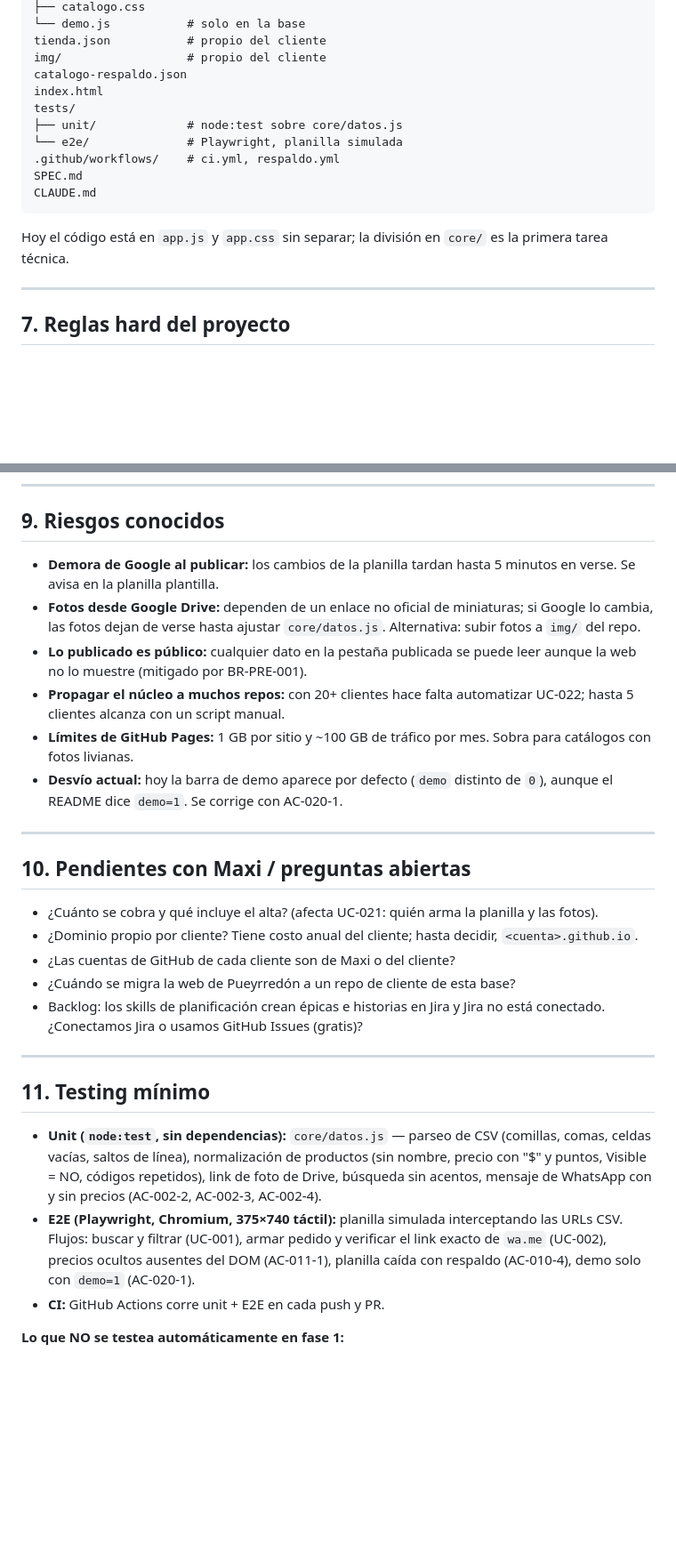
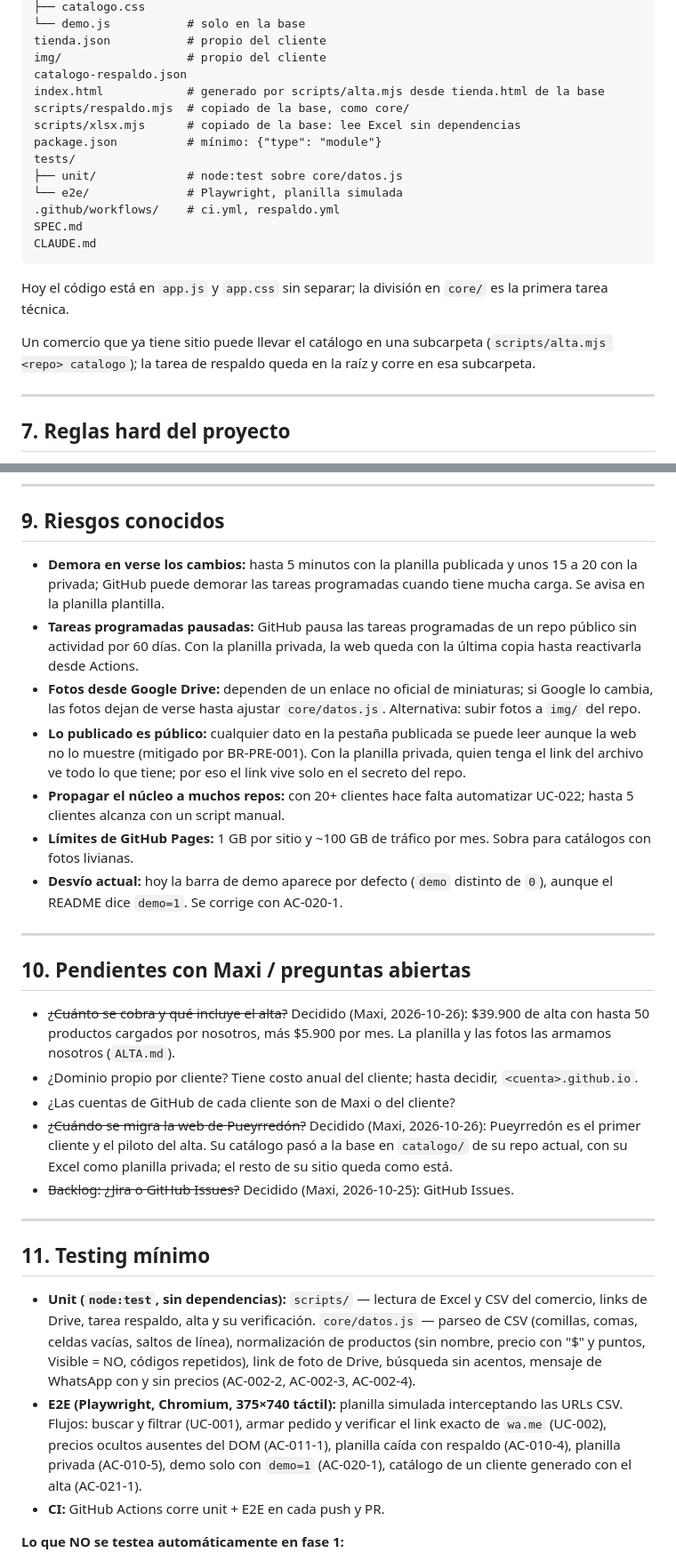
Before and after one commit to malbeldas/catalogo-web, a Markdown page: SPEC.md, 2 parts joined by grey strips. Shown at 89% size. GitHub-like rendering; blank space fills up the shorter version.

````diff
--- a/SPEC.md
+++ b/SPEC.md
@@ -185,7 +192,10 @@ core/                 # núcleo: idéntico en todos los clientes, solo se edita
 tienda.json           # propio del cliente
 img/                  # propio del cliente
 catalogo-respaldo.json
-index.html
+index.html            # generado por scripts/alta.mjs desde tienda.html de la base
+scripts/respaldo.mjs  # copiado de la base, como core/
+scripts/xlsx.mjs      # copiado de la base: lee Excel sin dependencias
+package.json          # mínimo: {"type": "module"}
 tests/
 ├── unit/             # node:test sobre core/datos.js
 └── e2e/              # Playwright, planilla simulada
@@ -195,6 +205,8 @@ CLAUDE.md
 ```
 
 Hoy el código está en `app.js` y `app.css` sin separar; la división en `core/` es la primera tarea técnica.
+
+Un comercio que ya tiene sitio puede llevar el catálogo en una subcarpeta (`scripts/alta.mjs <repo> catalogo`); la tarea de respaldo queda en la raíz y corre en esa subcarpeta.
 
 ---
 
@@ -232,9 +247,10 @@ QR de reseñas con beneficio y probador de luces quedan en el repo de Pueyrredó
 
 ## 9. Riesgos conocidos
 
-- **Demora de Google al publicar:** los cambios de la planilla tardan hasta 5 minutos en verse. Se avisa en la planilla plantilla.
+- **Demora en verse los cambios:** hasta 5 minutos con la planilla publicada y unos 15 a 20 con la privada; GitHub puede demorar las tareas programadas cuando tiene mucha carga. Se avisa en la planilla plantilla.
+- **Tareas programadas pausadas:** GitHub pausa las tareas programadas de un repo público sin actividad por 60 días. Con la planilla privada, la web queda con la última copia hasta reactivarla desde Actions.
 - **Fotos desde Google Drive:** dependen de un enlace no oficial de miniaturas; si Google lo cambia, las fotos dejan de verse hasta ajustar `core/datos.js`. Alternativa: subir fotos a `img/` del repo.
-- **Lo publicado es público:** cualquier dato en la pestaña publicada se puede leer aunque la web no lo muestre (mitigado por BR-PRE-001).
+- **Lo publicado es público:** cualquier dato en la pestaña publicada se puede leer aunque la web no lo muestre (mitigado por BR-PRE-001). Con la planilla privada, quien tenga el link del archivo ve todo lo que tiene; por eso el link vive solo en el secreto del repo.
 - **Propagar el núcleo a muchos repos:** con 20+ clientes hace falta automatizar UC-022; hasta 5 clientes alcanza con un script manual.
 - **Límites de GitHub Pages:** 1 GB por sitio y ~100 GB de tráfico por mes. Sobra para catálogos con fotos livianas.
 - **Desvío actual:** hoy la barra de demo aparece por defecto (`demo` distinto de `0`), aunque el README dice `demo=1`. Se corrige con AC-020-1.
@@ -243,18 +259,18 @@ QR de reseñas con beneficio y probador de luces quedan en el repo de Pueyrredó
 
 ## 10. Pendientes con Maxi / preguntas abiertas
 
-- ¿Cuánto se cobra y qué incluye el alta? (afecta UC-021: quién arma la planilla y las fotos).
+- ~~¿Cuánto se cobra y qué incluye el alta?~~ Decidido (Maxi, 2026-10-26): $39.900 de alta con hasta 50 productos cargados por nosotros, más $5.900 por mes. La planilla y las fotos las armamos nosotros (`ALTA.md`).
 - ¿Dominio propio por cliente? Tiene costo anual del cliente; hasta decidir, `<cuenta>.github.io`.
 - ¿Las cuentas de GitHub de cada cliente son de Maxi o del cliente?
-- ¿Cuándo se migra la web de Pueyrredón a un repo de cliente de esta base?
-- Backlog: los skills de planificación crean épicas e historias en Jira y Jira no está conectado. ¿Conectamos Jira o usamos GitHub Issues (gratis)?
+- ~~¿Cuándo se migra la web de Pueyrredón?~~ Decidido (Maxi, 2026-10-26): Pueyrredón es el primer cliente y el piloto del alta. Su catálogo pasó a la base en `catalogo/` de su repo actual, con su Excel como planilla privada; el resto de su sitio queda como está.
+- ~~Backlog: ¿Jira o GitHub Issues?~~ Decidido (Maxi, 2026-10-25): GitHub Issues.
 
 ---
 
 ## 11. Testing mínimo
 
-- **Unit (`node:test`, sin dependencias):** `core/datos.js` — parseo de CSV (comillas, comas, celdas vacías, saltos de línea), normalización de productos (sin nombre, precio con "$" y puntos, Visible = NO, códigos repetidos), link de foto de Drive, búsqueda sin acentos, mensaje de WhatsApp con y sin precios (AC-002-2, AC-002-3, AC-002-4).
-- **E2E (Playwright, Chromium, 375×740 táctil):** planilla simulada interceptando las URLs CSV. Flujos: buscar y filtrar (UC-001), armar pedido y verificar el link exacto de `wa.me` (UC-002), precios ocultos ausentes del DOM (AC-011-1), planilla caída con respaldo (AC-010-4), demo solo con `demo=1` (AC-020-1).
+- **Unit (`node:test`, sin dependencias):** `scripts/` — lectura de Excel y CSV del comercio, links de Drive, tarea respaldo, alta y su verificación. `core/datos.js` — parseo de CSV (comillas, comas, celdas vacías, saltos de línea), normalización de productos (sin nombre, precio con "$" y puntos, Visible = NO, códigos repetidos), link de foto de Drive, búsqueda sin acentos, mensaje de WhatsApp con y sin precios (AC-002-2, AC-002-3, AC-002-4).
+- **E2E (Playwright, Chromium, 375×740 táctil):** planilla simulada interceptando las URLs CSV. Flujos: buscar y filtrar (UC-001), armar pedido y verificar el link exacto de `wa.me` (UC-002), precios ocultos ausentes del DOM (AC-011-1), planilla caída con respaldo (AC-010-4), planilla privada (AC-010-5), demo solo con `demo=1` (AC-020-1), catálogo de un cliente generado con el alta (AC-021-1).
 - **CI:** GitHub Actions corre unit + E2E en cada push y PR.
 
 **Lo que NO se testea automáticamente en fase 1:**
````
Also changed, not shown: other parts of SPEC.md (+32 -22 lines).
